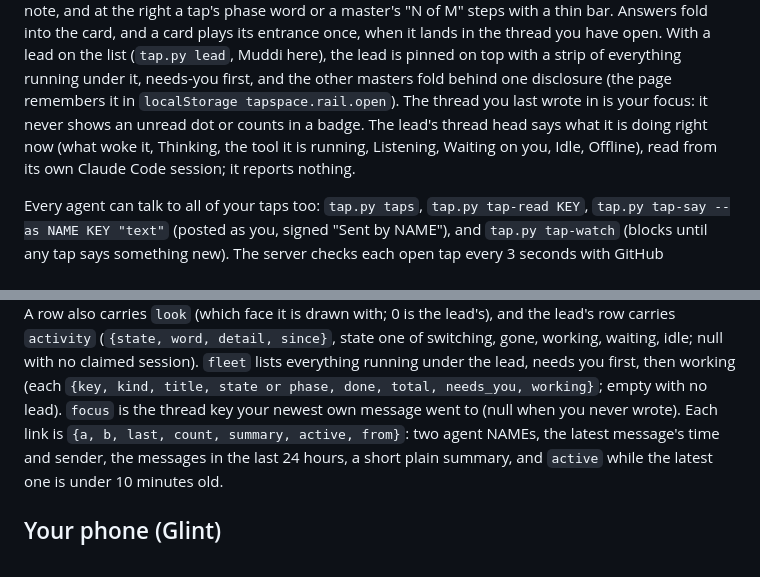
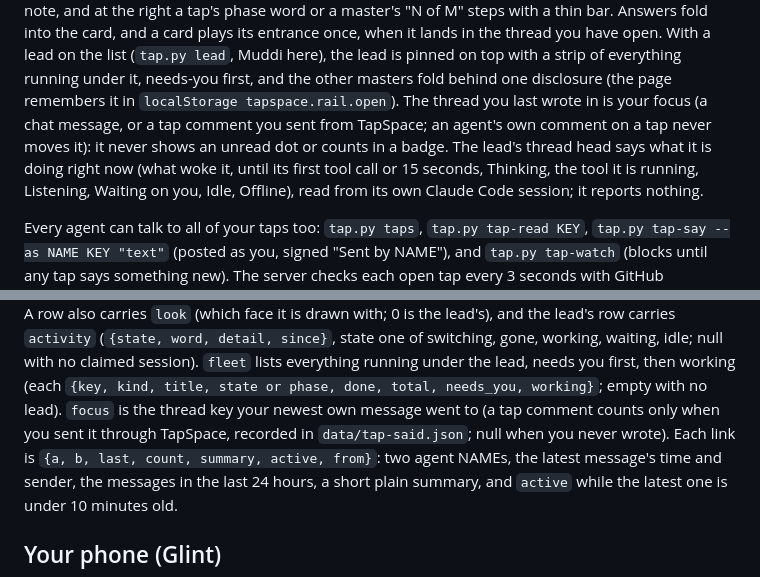
Before and after one commit to hperwin/tapspace, a Markdown page: README.md, 2 parts joined by grey strips. GitHub-like rendering.

Commit message:
Docs: AGENTS.md protocol rows for tap.py card (--item "REF|name=note", --accept KEY) and a card's answers, and duty 8 says a picture's Approve is not the tap's and --accept only offers the button; README's focus counts a tap comment only when he sent it from TapSpace (data/tap-said.json) and the lead's origin word holds until the first tool call or 15 s (CONTRACT 18)
Co-Authored-By: Claude Opus 5.5 (1M context) <noreply@anthropic.com>

```diff
--- a/README.md
+++ b/README.md
@@ -250,9 +250,11 @@ its entrance once, when it lands in the thread you have open. With a lead on
 the list (`tap.py lead`, Muddi here), the lead is pinned on top with a strip
 of everything running under it, needs-you first, and the other masters fold
 behind one disclosure (the page remembers it in `localStorage
-tapspace.rail.open`). The thread you last wrote in is your focus: it never
-shows an unread dot or counts in a badge. The lead's thread head says what
-it is doing right now (what woke it, Thinking, the tool it is running,
+tapspace.rail.open`). The thread you last wrote in is your focus (a chat
+message, or a tap comment you sent from TapSpace; an agent's own comment on
+a tap never moves it): it never shows an unread dot or counts in a badge.
+The lead's thread head says what it is doing right now (what woke it, until
+its first tool call or 15 seconds, Thinking, the tool it is running,
 Listening, Waiting on you, Idle, Offline), read from its own Claude Code
 session; it reports nothing.
 
@@ -294,7 +296,8 @@ working, waiting, idle; null with no claimed session). `fleet` lists
 everything running under the lead, needs you first, then working (each
 `{key, kind, title, state or phase, done, total, needs_you, working}`; empty
 with no lead). `focus` is the thread key your newest own message went to
-(null when you never wrote). Each link is
+(a tap comment counts only when you sent it through TapSpace, recorded in
+`data/tap-said.json`; null when you never wrote). Each link is
 `{a, b, last, count, summary, active, from}`: two agent NAMEs, the latest
 message's time and sender, the messages in the last 24 hours, a short plain
 summary, and `active` while the latest one is under 10 minutes old.
```
Also changed, not shown: AGENTS.md (+3 -1 lines).
